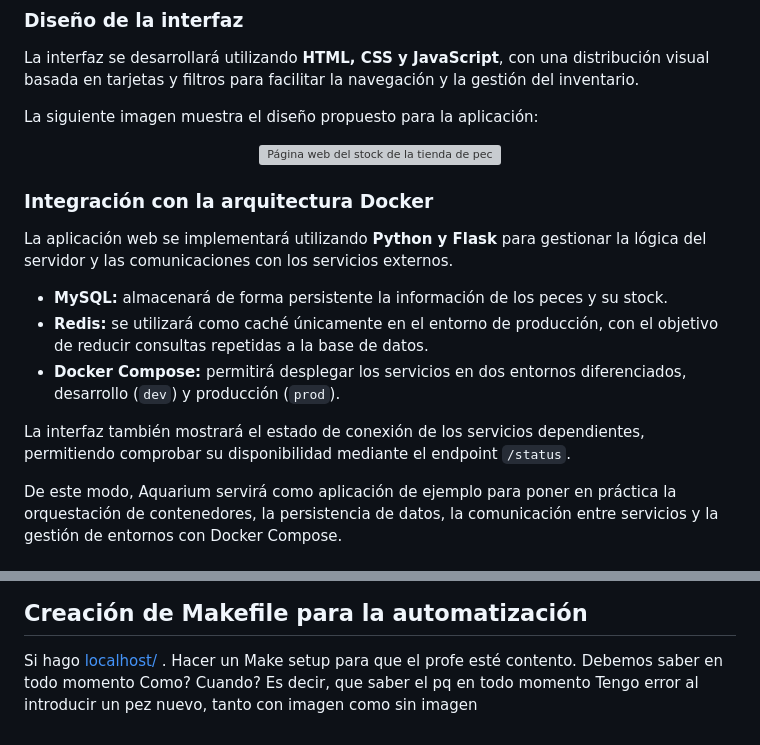
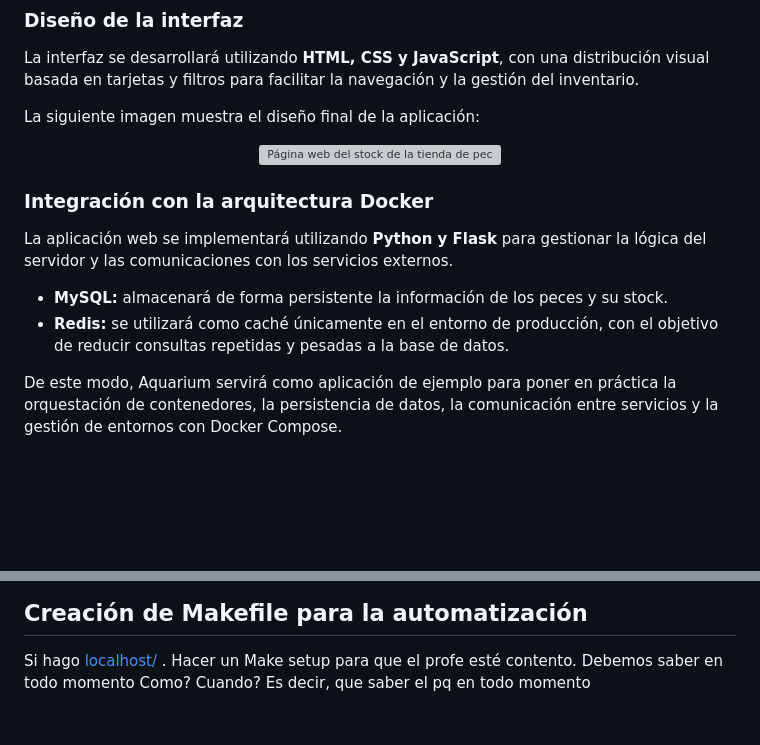
Before and after one commit to ignasipc/Redes-Avanzadas, a Markdown page: Practica1/README.md, 2 parts joined by grey strips. Drawn GitHub-style; blank space fills up the shorter version; grey boxes are pictures that could not be loaded.

```diff
--- a/Practica1/README.md
+++ b/Practica1/README.md
@@ -117,7 +144,7 @@ La cabecera está preparada para mostrar el estado real de MySQL y Redis mediant
 
 La interfaz se desarrollará utilizando **HTML, CSS y JavaScript**, con una distribución visual basada en tarjetas y filtros para facilitar la navegación y la gestión del inventario.
 
-La siguiente imagen muestra el diseño propuesto para la aplicación:
+La siguiente imagen muestra el diseño final de la aplicación:
 
 <p align="center">
   <img src="imagesP1/AquariumInventarioWeb.png"
@@ -129,10 +156,7 @@ La siguiente imagen muestra el diseño propuesto para la aplicación:
 La aplicación web se implementará utilizando **Python y Flask** para gestionar la lógica del servidor y las comunicaciones con los servicios externos.
 
 - **MySQL:** almacenará de forma persistente la información de los peces y su stock.
-- **Redis:** se utilizará como caché únicamente en el entorno de producción, con el objetivo de reducir consultas repetidas a la base de datos.
-- **Docker Compose:** permitirá desplegar los servicios en dos entornos diferenciados, desarrollo (`dev`) y producción (`prod`).
-
-La interfaz también mostrará el estado de conexión de los servicios dependientes, permitiendo comprobar su disponibilidad mediante el endpoint `/status`.
+- **Redis:** se utilizará como caché únicamente en el entorno de producción, con el objetivo de reducir consultas repetidas y pesadas a la base de datos.
 
 De este modo, Aquarium servirá como aplicación de ejemplo para poner en práctica la orquestación de contenedores, la persistencia de datos, la comunicación entre servicios y la gestión de entornos con Docker Compose.
 
@@ -161,4 +185,3 @@ Los datos de ejemplo se almacenan en MySQL: ya no son tarjetas ficticias escrita
 Si hago [localhost/ ](http://localhost:8081/status).
 Hacer un Make setup para que el profe esté contento.
 Debemos saber en todo momento Como? Cuando? Es decir, que saber el pq en todo momento
-Tengo error al introducir un pez nuevo, tanto con imagen como sin imagen
```
Also changed, not shown: other parts of Practica1/README.md (+47 -20 lines).
